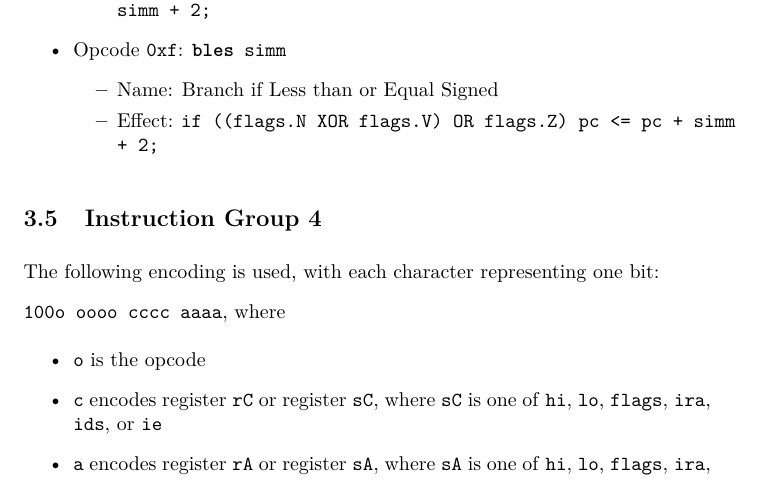
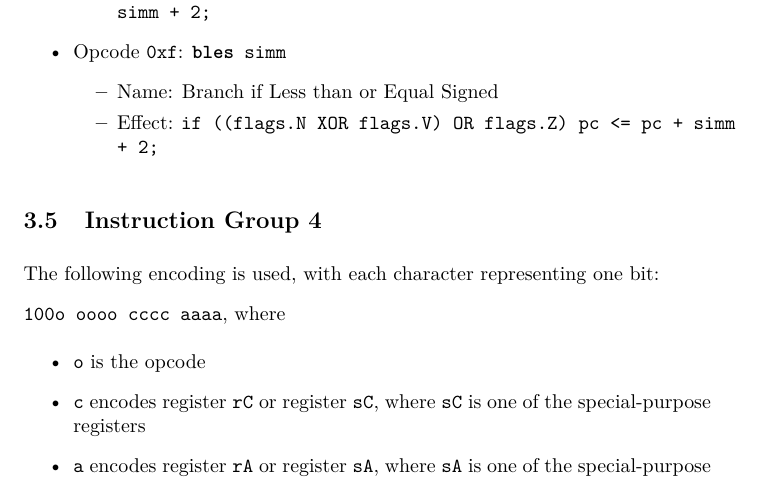
Before and after one commit to fl4shk/flare_cpu, a LaTeX document (docs/flare32_cpu/flare32_cpu.tex): part of page 13 of 18, cut so that both start at the same text. Compiled offline with pdfLaTeX.

Commit message:
`docs/flare32_cpu/flare32_cpu.tex`: add further clarifications again (also build the pdf)

```diff
--- a/docs/flare32_cpu/flare32_cpu.tex
+++ b/docs/flare32_cpu/flare32_cpu.tex
@@ -878,11 +878,9 @@
 	%--------
 	\item \texttt{o} is the opcode
 	\item \texttt{c} encodes register \texttt{rC} or register
-	\texttt{sC}, where \texttt{sC} is one of \texttt{hi}, \texttt{lo},
-	\texttt{flags}, \texttt{ira}, \texttt{ids}, or \texttt{ie}
+	\texttt{sC}, where \texttt{sC} is one of the special-purpose registers
 	\item \texttt{a} encodes register \texttt{rA} or register
-	\texttt{sA}, where \texttt{sA} is one of \texttt{hi}, \texttt{lo},
-	\texttt{flags}, \texttt{ira}, \texttt{ids}, or \texttt{ie}
+	\texttt{sA}, where \texttt{sA} is one of the special-purpose registers
 	%--------
 	\end{itemize}
 	\doublespacing
```
Also changed, not shown: docs/flare32_cpu/flare32_cpu.pdf.
